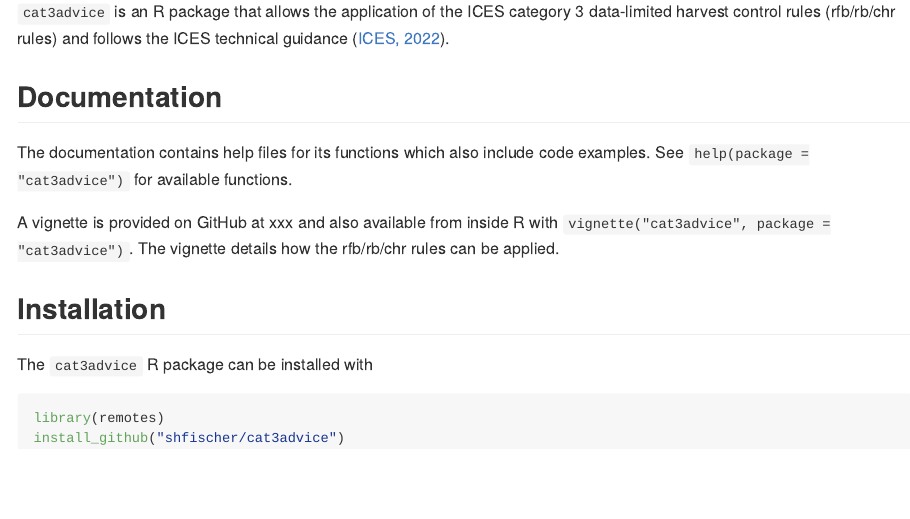
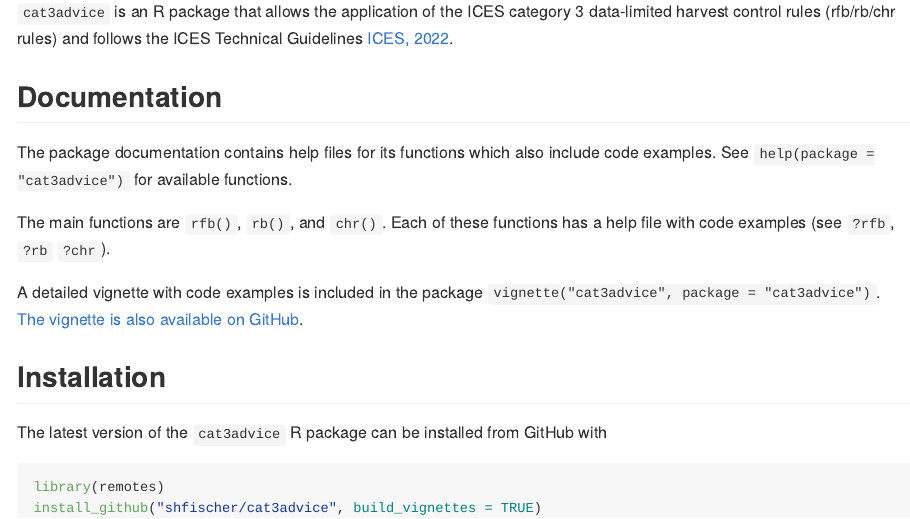
Before and after one commit to shfischer/cat3advice, an R Markdown document (readme.Rmd): the page in a window 1100 px wide, from 110 px down. The pictures show the output file readme.md that the author committed with the source, drawn offline in the style of GitHub.

Commit message:
updated readme

````diff
--- a/readme.Rmd
+++ b/readme.Rmd
@@ -7,19 +7,21 @@
 knitr::opts_chunk$set(echo = TRUE)
 ```
 
-`cat3advice` is an R package that allows the application of the ICES category 3 data-limited harvest control rules (rfb/rb/chr rules) and follows the ICES technical guidance ([ICES, 2022](https://doi.org/10.17895/ices.advice.19801564)).
+`cat3advice` is an R package that allows the application of the ICES category 3 data-limited harvest control rules (rfb/rb/chr rules) and follows the ICES Technical Guidelines [ICES, 2022](https://doi.org/10.17895/ices.advice.19801564).
 
 ## Documentation
 
-The documentation contains help files for its functions which also include code examples. See `help(package = "cat3advice")` for available functions.
+The package documentation contains help files for its functions which also include code examples. See `help(package = "cat3advice")` for available functions.
 
-A vignette is provided on GitHub at xxx and also available from inside R with `vignette("cat3advice", package = "cat3advice")`. The vignette details how the rfb/rb/chr rules can be applied.
+The main functions are `rfb()`, `rb()`, and `chr()`. Each of these functions has a help file with code examples (see `?rfb`, `?rb` `?chr`).
+
+A detailed vignette with code examples is included in the package `vignette("cat3advice", package = "cat3advice")`. [The vignette is also available on GitHub](https://github.com/shfischer/cat3advice/blob/main/vignettes/cat3advice.md).
 
 ## Installation
 
-The `cat3advice` R package can be installed with
+The latest version of the `cat3advice` R package can be installed from GitHub with
 
 ```{R, eval = FALSE}
 library(remotes)
-install_github("shfischer/cat3advice")
+install_github("shfischer/cat3advice", build_vignettes = TRUE)
 ```
````
Also changed, not shown: readme.md.
